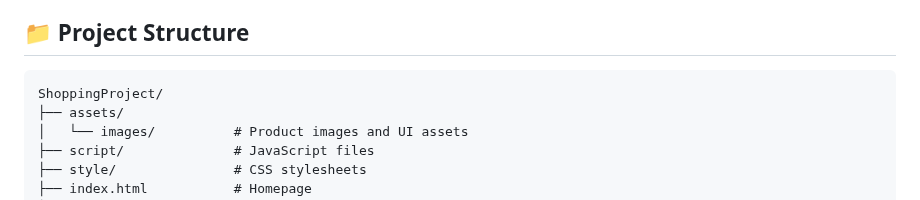
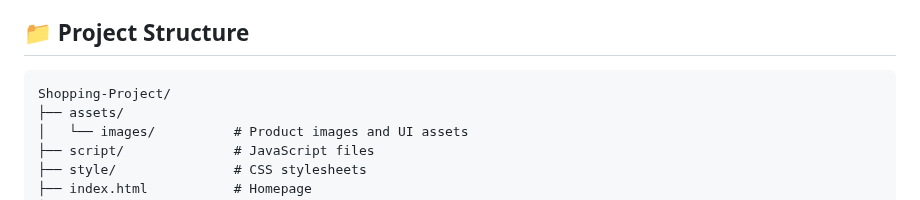
Before and after one commit to ShyamSundaraChary/ShoppingProject, a Markdown page: README.md, the part around the change. Drawn GitHub-style.

````diff
--- a/README.md
+++ b/README.md
@@ -14,7 +14,7 @@ A comprehensive frontend shopping website built with HTML, CSS, and JavaScript.
 ## 📁 Project Structure
 
 ```
-ShoppingProject/
+Shopping-Project/
 ├── assets/
 │   └── images/          # Product images and UI assets
 ├── script/              # JavaScript files
````
